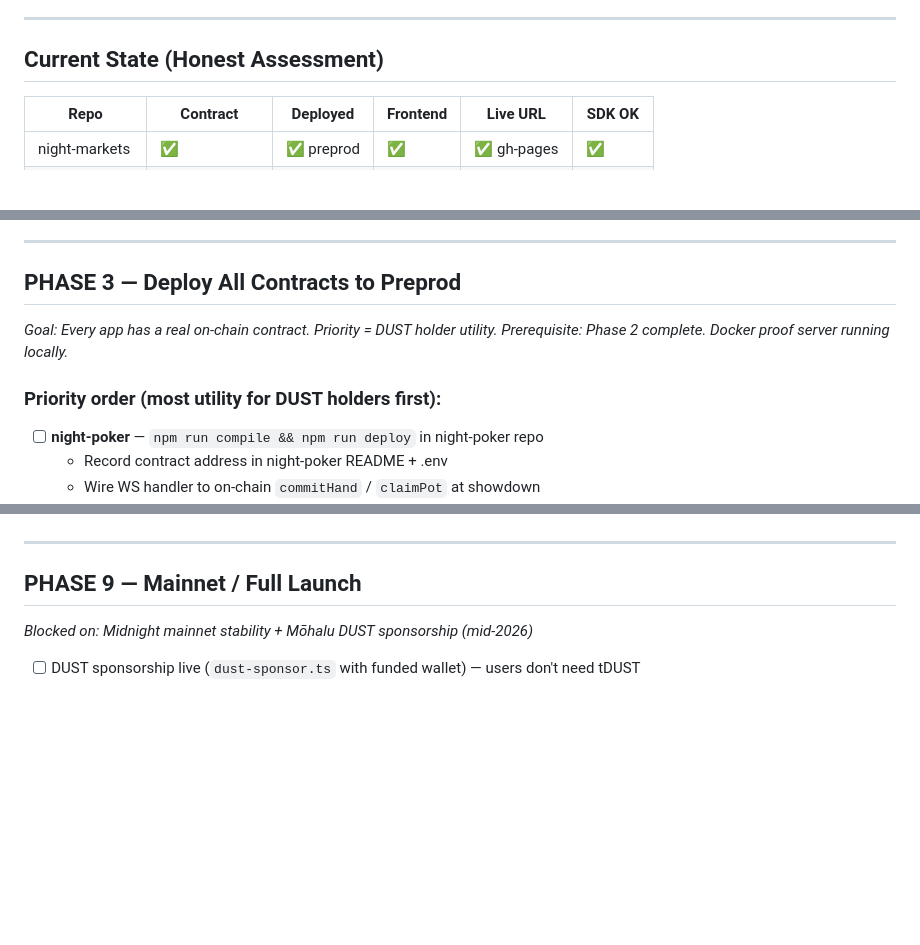
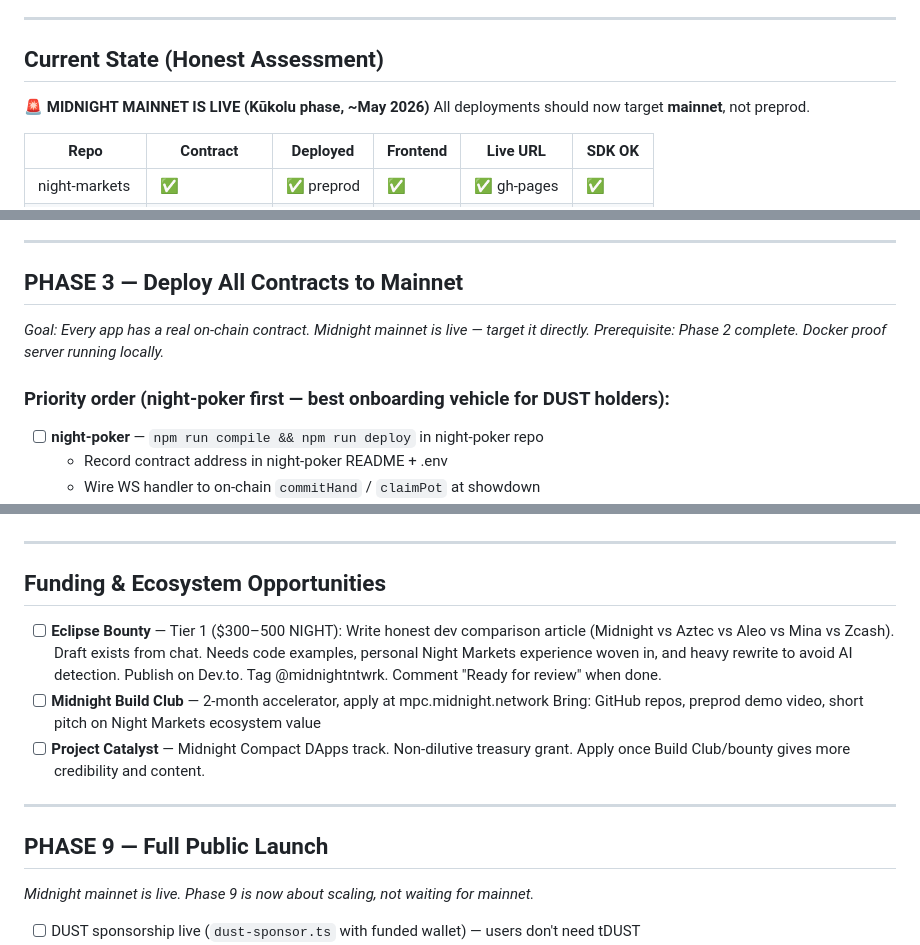
Before and after one commit to kingmunz1994-lgtm/night-markets, a Markdown page: LAUNCH_ROADMAP.md, 3 parts joined by grey strips. Rendered like a GitHub page; blank space fills up the shorter version.

Commit message:
Update roadmap: Midnight mainnet live, Phase 3 targets mainnet, add funding opps
https://claude.ai/code/session_01Jf6515D4nv4mRuhoPDPB9d

```diff
--- a/LAUNCH_ROADMAP.md
+++ b/LAUNCH_ROADMAP.md
@@ -8,6 +8,9 @@ Work through phases in order. Check items off as they are completed.
 ---
 
 ## Current State (Honest Assessment)
+
+**🚨 MIDNIGHT MAINNET IS LIVE (Kūkolu phase, ~May 2026)**
+All deployments should now target **mainnet**, not preprod.
 
 | Repo | Contract | Deployed | Frontend | Live URL | SDK OK |
 |---|---|---|---|---|---|
@@ -62,11 +65,11 @@ Three fixes applied to every repo's `scripts/deploy.ts` + `package.json`:
 
 ---
 
-## PHASE 3 — Deploy All Contracts to Preprod
-*Goal: Every app has a real on-chain contract. Priority = DUST holder utility.*
+## PHASE 3 — Deploy All Contracts to Mainnet
+*Goal: Every app has a real on-chain contract. Midnight mainnet is live — target it directly.*
 *Prerequisite: Phase 2 complete. Docker proof server running locally.*
 
-### Priority order (most utility for DUST holders first):
+### Priority order (night-poker first — best onboarding vehicle for DUST holders):
 
 - [ ] **night-poker** — `npm run compile && npm run deploy` in night-poker repo
   - Record contract address in night-poker README + .env
@@ -157,8 +160,21 @@ Three fixes applied to every repo's `scripts/deploy.ts` + `package.json`:
 
 ---
 
-## PHASE 9 — Mainnet / Full Launch
-*Blocked on: Midnight mainnet stability + Mōhalu DUST sponsorship (mid-2026)*
+## Funding & Ecosystem Opportunities
+
+- [ ] **Eclipse Bounty** — Tier 1 ($300–500 NIGHT): Write honest dev comparison article
+  (Midnight vs Aztec vs Aleo vs Mina vs Zcash). Draft exists from chat. Needs code examples,
+  personal Night Markets experience woven in, and heavy rewrite to avoid AI detection.
+  Publish on Dev.to. Tag @midnightntwrk. Comment "Ready for review" when done.
+- [ ] **Midnight Build Club** — 2-month accelerator, apply at mpc.midnight.network
+  Bring: GitHub repos, preprod demo video, short pitch on Night Markets ecosystem value
+- [ ] **Project Catalyst** — Midnight Compact DApps track. Non-dilutive treasury grant.
+  Apply once Build Club/bounty gives more credibility and content.
+
+---
+
+## PHASE 9 — Full Public Launch
+*Midnight mainnet is live. Phase 9 is now about scaling, not waiting for mainnet.*
 
 - [ ] DUST sponsorship live (`dust-sponsor.ts` with funded wallet) — users don't need tDUST
 - [ ] Upgrade all contracts to compact-js 2.6.0 / runtime 0.16.0 when available
```
